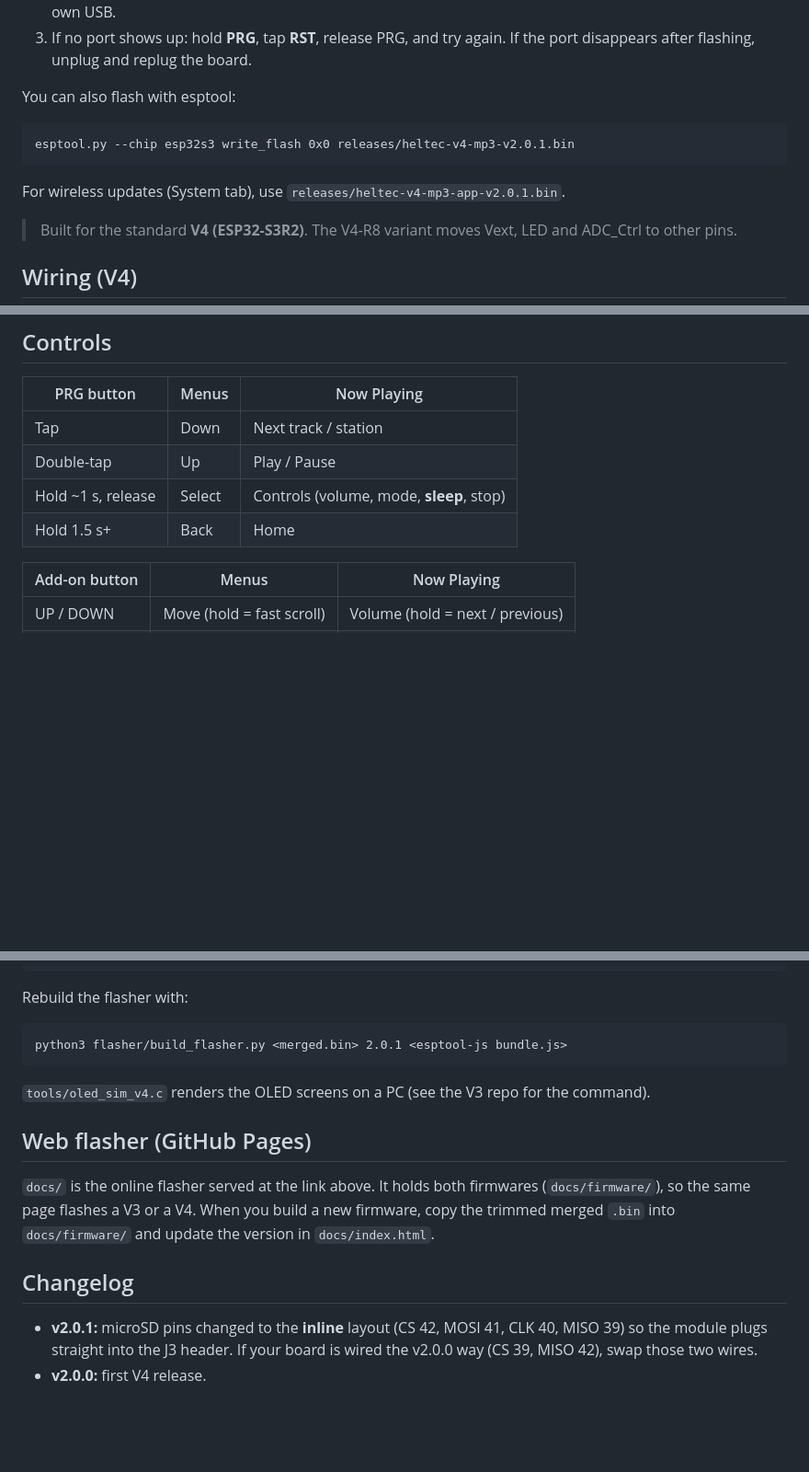
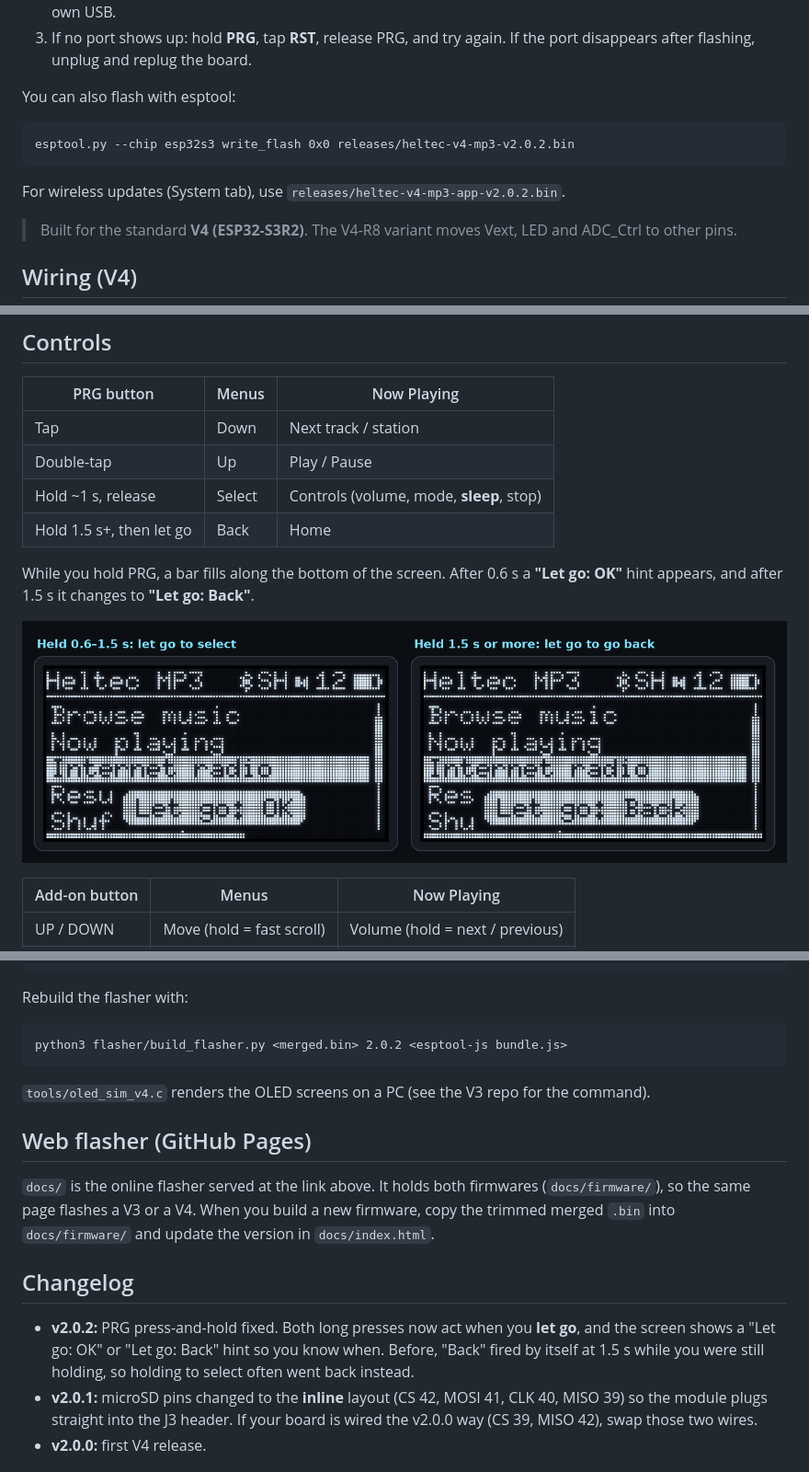
Before and after one commit to hardwaremack-prog/Heltec-V4-MP3-BT, a Markdown page: README.md, 3 parts joined by grey strips. Shown at 92% size. GitHub-like rendering; pictures changed too: screenshots/PRG-hold-hint.png (added); blank space fills up the shorter version.

````diff
--- a/README.md
+++ b/README.md
@@ -52,10 +52,10 @@ Everything from the V3 version is still here: OLED menus, PRG-only or 4-button c
 You can also flash with esptool:
 
 ```
-esptool.py --chip esp32s3 write_flash 0x0 releases/heltec-v4-mp3-v2.0.1.bin
+esptool.py --chip esp32s3 write_flash 0x0 releases/heltec-v4-mp3-v2.0.2.bin
 ```
 
-For wireless updates (System tab), use `releases/heltec-v4-mp3-app-v2.0.1.bin`.
+For wireless updates (System tab), use `releases/heltec-v4-mp3-app-v2.0.2.bin`.
 
 > Built for the standard **V4 (ESP32-S3R2)**. The V4-R8 variant moves Vext, LED and ADC_Ctrl to other pins.
 
@@ -114,7 +114,11 @@ Use a 4-channel BSS138 level shifter (LV = 3V3, HV = 5V). The `5V` pin only has
 | Tap | Down | Next track / station |
 | Double-tap | Up | Play / Pause |
 | Hold ~1 s, release | Select | Controls (volume, mode, **sleep**, stop) |
-| Hold 1.5 s+ | Back | Home |
+| Hold 1.5 s+, then let go | Back | Home |
+
+While you hold PRG, a bar fills along the bottom of the screen. After 0.6 s a **"Let go: OK"** hint appears, and after 1.5 s it changes to **"Let go: Back"**.
+
+![PRG hold hint](screenshots/PRG-hold-hint.png)
 
 | Add-on button | Menus | Now Playing |
 |---|---|---|
@@ -154,7 +158,7 @@ arduino-cli compile -b "esp32:esp32:heltec_wifi_lora_32_V4:PSRAM=enabled,FlashSi
 Rebuild the flasher with:
 
 ```
-python3 flasher/build_flasher.py <merged.bin> 2.0.1 <esptool-js bundle.js>
+python3 flasher/build_flasher.py <merged.bin> 2.0.2 <esptool-js bundle.js>
 ```
 
 `tools/oled_sim_v4.c` renders the OLED screens on a PC (see the V3 repo for the command).
@@ -165,6 +169,7 @@ python3 flasher/build_flasher.py <merged.bin> 2.0.1 <esptool-js bundle.js>
 
 ## Changelog
 
+- **v2.0.2:** PRG press-and-hold fixed. Both long presses now act when you **let go**, and the screen shows a "Let go: OK" or "Let go: Back" hint so you know when. Before, "Back" fired by itself at 1.5 s while you were still holding, so holding to select often went back instead.
 - **v2.0.1:** microSD pins changed to the **inline** layout (CS 42, MOSI 41, CLK 40, MISO 39) so the module plugs straight into the J3 header. If your board is wired the v2.0.0 way (CS 39, MISO 42), swap those two wires.
 - **v2.0.0:** first V4 release.
 
````
Also changed, not shown: screenshots/oled/16_hold_ok.png (added), screenshots/oled/17_hold_back.png (added), 11 other files.
